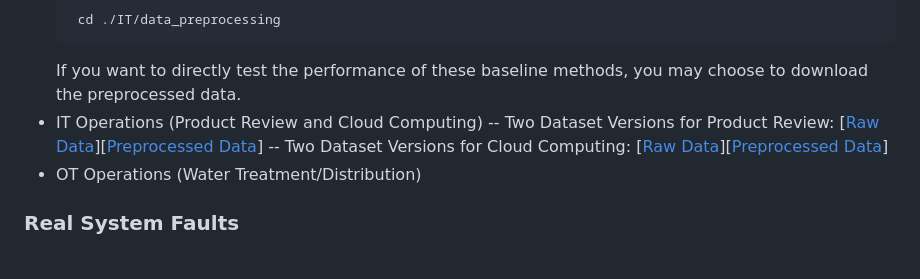
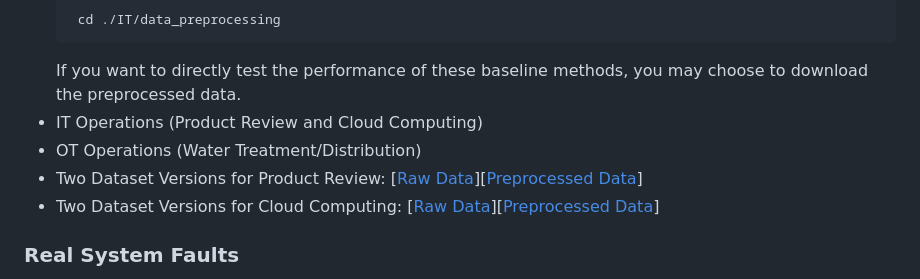
Before and after one commit to KnowledgeDiscovery/rca_baselines, a Markdown page: README.md, the part around the change. Drawn GitHub-style.

````diff
--- a/README.md
+++ b/README.md
@@ -14,9 +14,10 @@ LEMMA-RCA covers two domains and we provide both the raw data and preprocessed d
   ```
   If you want to directly test the performance of these baseline methods, you may choose to download the preprocessed data.
 - IT Operations (Product Review and Cloud Computing)
--- Two Dataset Versions for Product Review: [[Raw Data](https://huggingface.co/datasets/Lemma-RCA-NEC/Product_Review_Original)][[Preprocessed Data](https://huggingface.co/datasets/Lemma-RCA-NEC/Product_Review_Preprocessed)]
--- Two Dataset Versions for Cloud Computing: [[Raw Data](https://huggingface.co/datasets/Lemma-RCA-NEC/Cloud_Computing_Original)][[Preprocessed Data](https://huggingface.co/datasets/Lemma-RCA-NEC/Cloud_Computing_Preprocessed)]
 - OT Operations (Water Treatment/Distribution)
+- Two Dataset Versions for Product Review: [[Raw Data](https://huggingface.co/datasets/Lemma-RCA-NEC/Product_Review_Original)][[Preprocessed Data](https://huggingface.co/datasets/Lemma-RCA-NEC/Product_Review_Preprocessed)]
+- Two Dataset Versions for Cloud Computing: [[Raw Data](https://huggingface.co/datasets/Lemma-RCA-NEC/Cloud_Computing_Original)][[Preprocessed Data](https://huggingface.co/datasets/Lemma-RCA-NEC/Cloud_Computing_Preprocessed)]
+
 
 ### Real System Faults
 Each dataset contains various system faults simulated from real-world scenarios.
````
